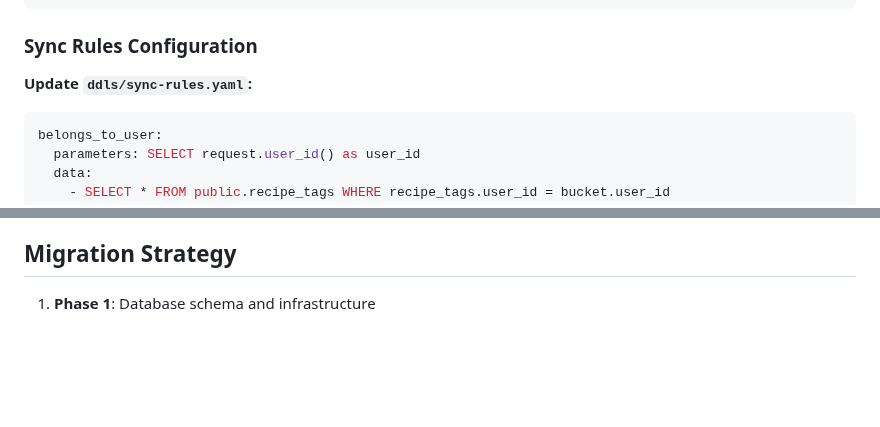
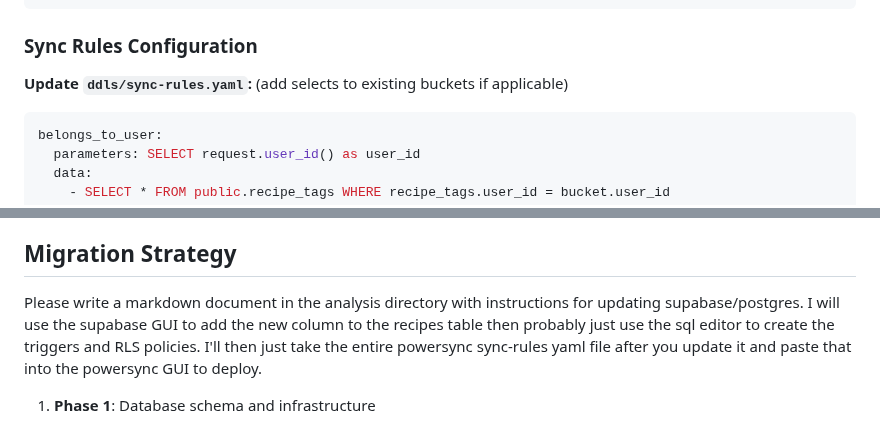
Before and after one commit to mattcarpenter/flutter_test_2, a Markdown page: analysis/recipe_tags_implementation_plan.md, 2 parts joined by grey strips. GitHub-like rendering; blank space fills up the shorter version.

Commit message:
manual edits to tags plan

````diff
--- a/analysis/recipe_tags_implementation_plan.md
+++ b/analysis/recipe_tags_implementation_plan.md
@@ -153,6 +153,7 @@ Table(recipeTagsTable, [
 ### Sync Rules Configuration
 
 **Update `ddls/sync-rules.yaml`:**
+(add selects to existing buckets if applicable)
 
 ```yaml
 belongs_to_user:
@@ -861,6 +862,11 @@ SizedBox(height: AppSpacing.lg),
 
 ## Migration Strategy
 
+Please write a markdown document in the analysis directory with instructions for updating supabase/postgres.
+I will use the supabase GUI to add the new column to the recipes table then probably just use the sql editor
+to create the triggers and RLS policies. I'll then just take the entire powersync sync-rules yaml file after
+you update it and paste that into the powersync GUI to deploy.
+
 1. **Phase 1**: Database schema and infrastructure
    - Deploy DDL changes
    - Update PowerSync schema and sync rules
````
